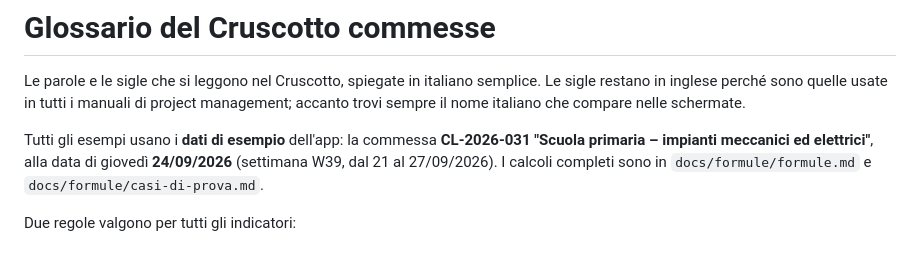
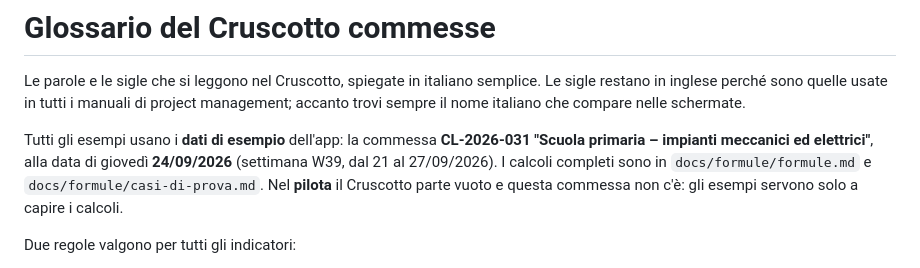
Before and after one commit to kolosimo/DASHBOARD-PMBOK, a Markdown page: docs/utente/glossario.md, the part around the change. Drawn GitHub-style.

Commit message:
Glossario: nota sugli esempi, assenti nel pilota
Co-Authored-By: Claude Opus 5.5 <noreply@anthropic.com>
Claude-Session: https://claude.ai/code/session_01Ep7VvpzhvfQKvcZuJhjmoX

```diff
--- a/docs/utente/glossario.md
+++ b/docs/utente/glossario.md
@@ -7,7 +7,9 @@ management; accanto trovi sempre il nome italiano che compare nelle schermate.
 Tutti gli esempi usano i **dati di esempio** dell'app: la commessa **CL-2026-031
 "Scuola primaria – impianti meccanici ed elettrici"**, alla data di giovedì
 **24/09/2026** (settimana W39, dal 21 al 27/09/2026). I calcoli completi sono in
-`docs/formule/formule.md` e `docs/formule/casi-di-prova.md`.
+`docs/formule/formule.md` e `docs/formule/casi-di-prova.md`. Nel **pilota** il
+Cruscotto parte vuoto e questa commessa non c'è: gli esempi servono solo a capire i
+calcoli.
 
 Due regole valgono per tutti gli indicatori:
 
```
